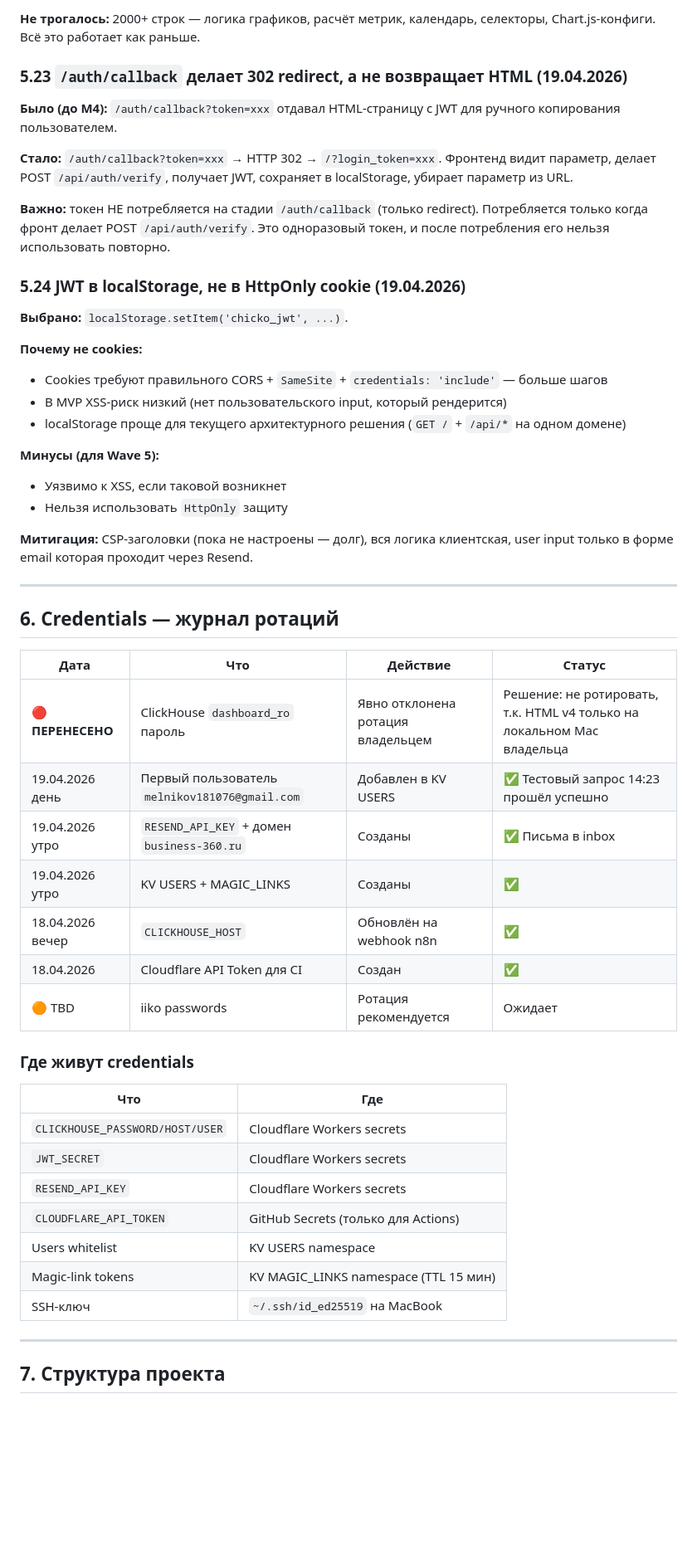
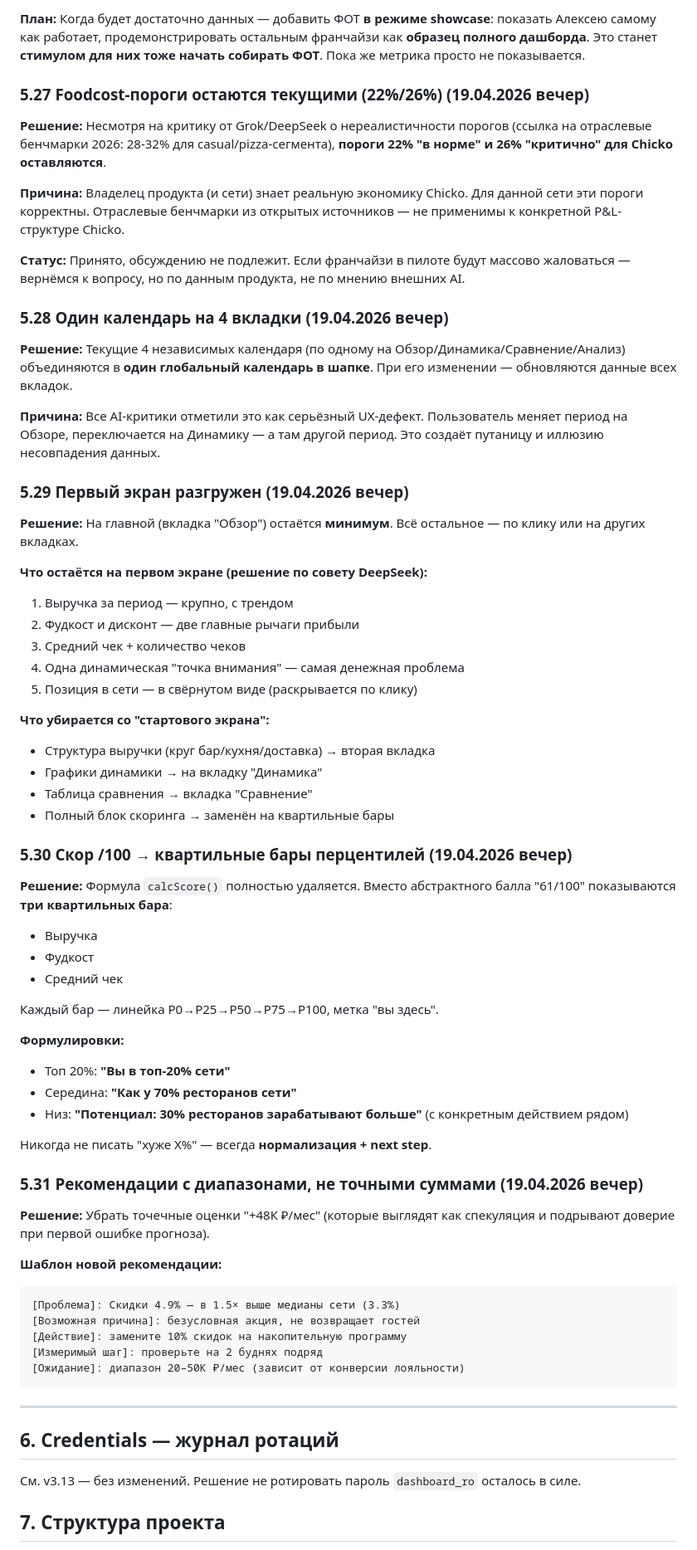
Before and after one commit to AlexMelnikov1976/ChickoDash, a Markdown page: docs/PASSPORT.md, the part around one of its changes. Shown at 83% size. Rendered like a GitHub page; blank space fills up the shorter version.

Commit message:
docs(passport): AI-критика 4 моделями, backlog 68 пунктов (v3.14)

````diff
--- a/docs/PASSPORT.md
+++ b/docs/PASSPORT.md
@@ -149,56 +66,71 @@
 
-**Не трогалось:** 2000+ строк — логика графиков, расчёт метрик, календарь, селекторы, Chart.js-конфиги. Всё это работает как раньше.
+**План:** Когда будет достаточно данных — добавить ФОТ **в режиме showcase**: показать Алексею самому как работает, продемонстрировать остальным франчайзи как **образец полного дашборда**. Это станет **стимулом для них тоже начать собирать ФОТ**. Пока же метрика просто не показывается.
 
-### 5.23 `/auth/callback` делает 302 redirect, а не возвращает HTML (19.04.2026)
+### 5.27 Foodcost-пороги остаются текущими (22%/26%) (19.04.2026 вечер)
 
-**Было (до M4):** `/auth/callback?token=xxx` отдавал HTML-страницу с JWT для ручного копирования пользователем.
+**Решение:** Несмотря на критику от Grok/DeepSeek о нереалистичности порогов (ссылка на отраслевые бенчмарки 2026: 28-32% для casual/pizza-сегмента), **пороги 22% "в норме" и 26% "критично" для Chicko оставляются**.
 
-**Стало:** `/auth/callback?token=xxx` → HTTP 302 → `/?login_token=xxx`. Фронтенд видит параметр, делает POST `/api/auth/verify`, получает JWT, сохраняет в localStorage, убирает параметр из URL.
+**Причина:** Владелец продукта (и сети) знает реальную экономику Chicko. Для данной сети эти пороги корректны. Отраслевые бенчмарки из открытых источников — не применимы к конкретной P&L-структуре Chicko.
 
-**Важно:** токен НЕ потребляется на стадии `/auth/callback` (только redirect). Потребляется только когда фронт делает POST `/api/auth/verify`. Это одноразовый токен, и после потребления его нельзя использовать повторно.
+**Статус:** Принято, обсуждению не подлежит. Если франчайзи в пилоте будут массово жаловаться — вернёмся к вопросу, но по данным продукта, не по мнению внешних AI.
 
-### 5.24 JWT в localStorage, не в HttpOnly cookie (19.04.2026)
+### 5.28 Один календарь на 4 вкладки (19.04.2026 вечер)
 
-**Выбрано:** `localStorage.setItem('chicko_jwt', ...)`.
+**Решение:** Текущие 4 независимых календаря (по одному на Обзор/Динамика/Сравнение/Анализ) объединяются в **один глобальный календарь в шапке**. При его изменении — обновляются данные всех вкладок.
 
-**Почему не cookies:**
-- Cookies требуют правильного CORS + `SameSite` + `credentials: 'include'` — больше шагов
-- В MVP XSS-риск низкий (нет пользовательского input, который рендерится)
-- localStorage проще для текущего архитектурного решения (`GET /` + `/api/*` на одном домене)
+**Причина:** Все AI-критики отметили это как серьёзный UX-дефект. Пользователь меняет период на Обзоре, переключается на Динамику — а там другой период. Это создаёт путаницу и иллюзию несовпадения данных.
 
-**Минусы (для Wave 5):**
-- Уязвимо к XSS, если таковой возникнет
-- Нельзя использовать `HttpOnly` защиту
+### 5.29 Первый экран разгружен (19.04.2026 вечер)
 
-**Митигация:** CSP-заголовки (пока не настроены — долг), вся логика клиентская, user input только в форме email которая проходит через Resend.
+**Решение:** На главной (вкладка "Обзор") остаётся **минимум**. Всё остальное — по клику или на других вкладках.
+
+**Что остаётся на первом экране (решение по совету DeepSeek):**
+1. Выручка за период — крупно, с трендом
+2. Фудкост и дисконт — две главные рычаги прибыли
+3. Средний чек + количество чеков
+4. Одна динамическая "точка внимания" — самая денежная проблема
+5. Позиция в сети — в свёрнутом виде (раскрывается по клику)
+
+**Что убирается со "стартового экрана":**
+- Структура выручки (круг бар/кухня/доставка) → вторая вкладка
+- Графики динамики → на вкладку "Динамика"
+- Таблица сравнения → вкладка "Сравнение"
+- Полный блок скоринга → заменён на квартильные бары
+
+### 5.30 Скор /100 → квартильные бары перцентилей (19.04.2026 вечер)
+
+**Решение:** Формула `calcScore()` полностью удаляется. Вместо абстрактного балла "61/100" показываются **три квартильных бара**:
+- Выручка
+- Фудкост
+- Средний чек
+
+Каждый бар — линейка P0→P25→P50→P75→P100, метка "вы здесь".
+
+**Формулировки:**
+- Топ 20%: **"Вы в топ-20% сети"**
+- Середина: **"Как у 70% ресторанов сети"**
+- Низ: **"Потенциал: 30% ресторанов зарабатывают больше"** (с конкретным действием рядом)
+
+Никогда не писать "хуже X%" — всегда **нормализация + next step**.
+
+### 5.31 Рекомендации с диапазонами, не точными суммами (19.04.2026 вечер)
+
+**Решение:** Убрать точечные оценки "+48К ₽/мес" (которые выглядят как спекуляция и подрывают доверие при первой ошибке прогноза).
+
+**Шаблон новой рекомендации:**
+```
+[Проблема]: Скидки 4.9% — в 1.5× выше медианы сети (3.3%)
+[Возможная причина]: безусловная акция, не возвращает гостей
+[Действие]: замените 10% скидок на накопительную программу
+[Измеримый шаг]: проверьте на 2 буднях подряд
+[Ожидание]: диапазон 20–50К ₽/мес (зависит от конверсии лояльности)
+```
 
 ---
 
 ## 6. Credentials — журнал ротаций
 
-| Дата | Что | Действие | Статус |
-|---|---|---|---|
-| 🔴 **ПЕРЕНЕСЕНО** | ClickHouse `dashboard_ro` пароль | Явно отклонена ротация владельцем | Решение: не ротировать, т.к. HTML v4 только на локальном Mac владельца |
-| 19.04.2026 день | Первый пользователь `melnikov181076@gmail.com` | Добавлен в KV USERS | ✅ Тестовый запрос 14:23 прошёл успешно |
-| 19.04.2026 утро | `RESEND_API_KEY` + домен `business-360.ru` | Созданы | ✅ Письма в inbox |
-| 19.04.2026 утро | KV USERS + MAGIC_LINKS | Созданы | ✅ |
-| 18.04.2026 вечер | `CLICKHOUSE_HOST` | Обновлён на webhook n8n | ✅ |
-| 18.04.2026 | Cloudflare API Token для CI | Создан | ✅ |
-| 🟠 TBD | iiko passwords | Ротация рекомендуется | Ожидает |
-
-### Где живут credentials
-
-| Что | Где |
-|---|---|
-| `CLICKHOUSE_PASSWORD/HOST/USER` | Cloudflare Workers secrets |
-| `JWT_SECRET` | Cloudflare Workers secrets |
-| `RESEND_API_KEY` | Cloudflare Workers secrets |
-| `CLOUDFLARE_API_TOKEN` | GitHub Secrets (только для Actions) |
-| Users whitelist | KV USERS namespace |
-| Magic-link tokens | KV MAGIC_LINKS namespace (TTL 15 мин) |
-| SSH-ключ | `~/.ssh/id_ed25519` на MacBook |
-
----
+См. v3.13 — без изменений. Решение не ротировать пароль `dashboard_ro` осталось в силе.
 
 ## 7. Структура проекта
 
````
Also changed, not shown: other parts of docs/PASSPORT.md (+224 -285 lines).
